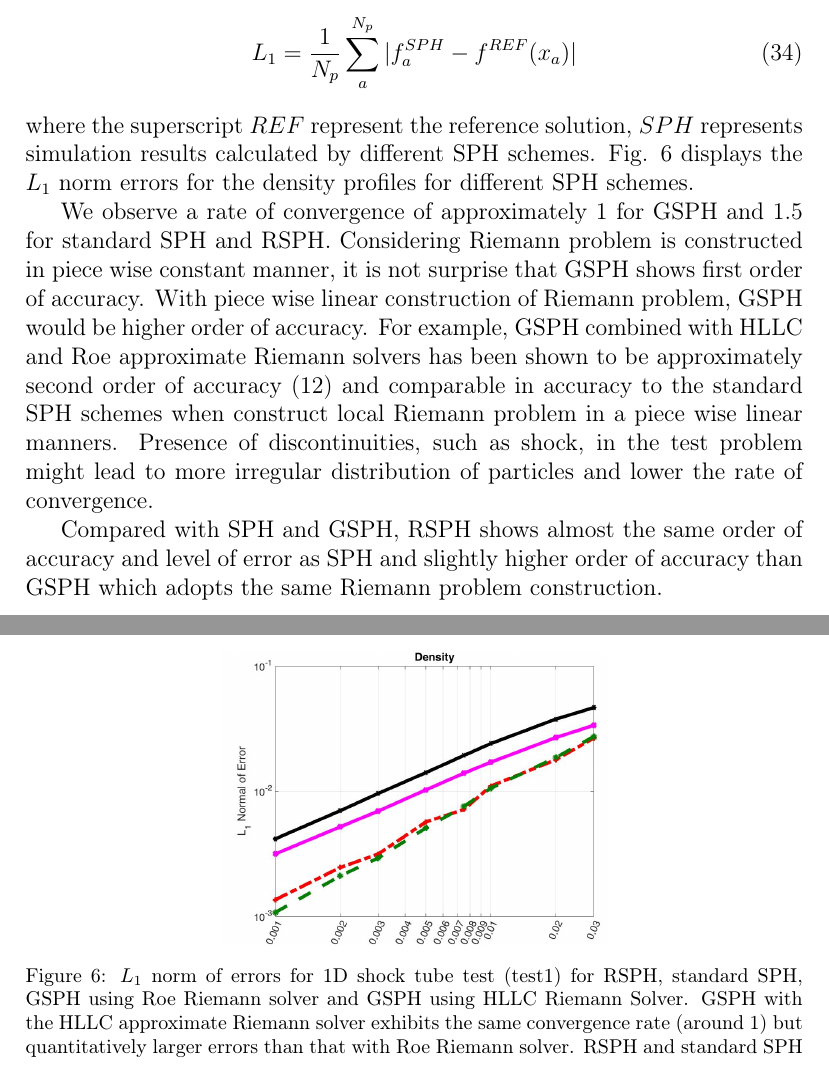
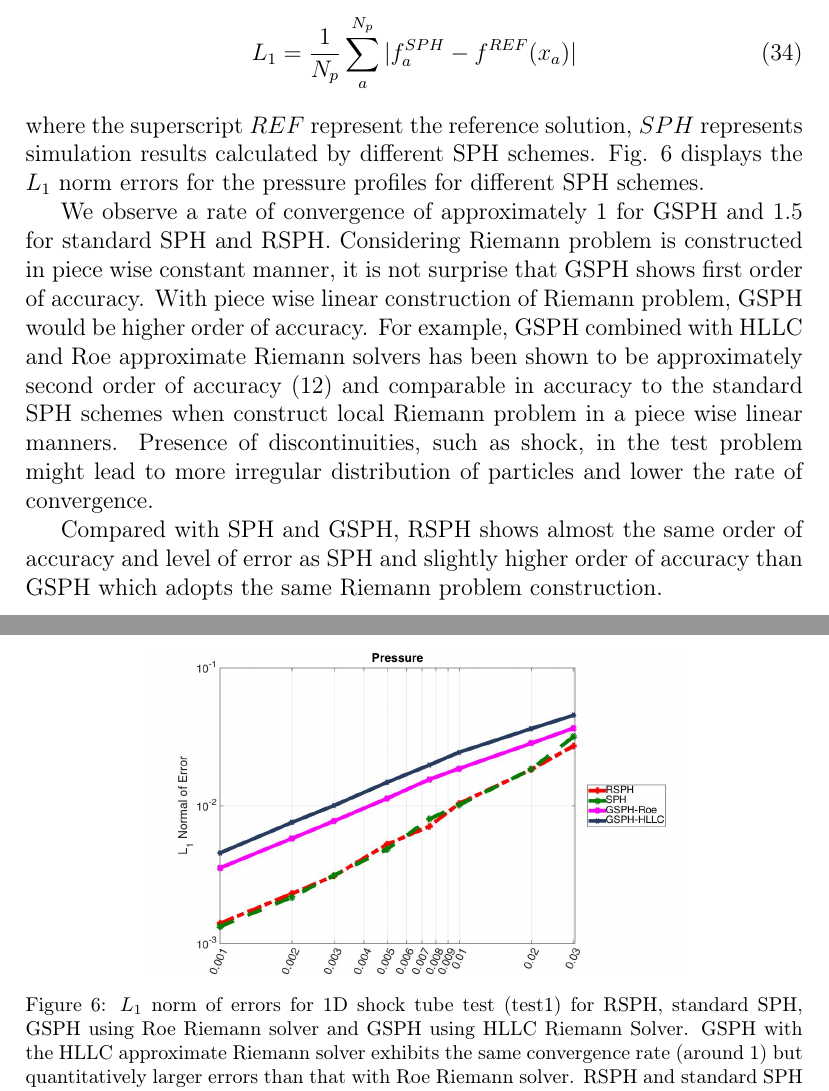
Before and after one commit to zhixuanc/RCM-SPH, a LaTeX paper (ebp-JCPManuscript.tex): two parts of pages 18 and 19 of 33, joined at a grey line, cut so that both start at the same text. Compiled offline with pdfLaTeX.

Commit message:
add legacy to order of accuracy figure

```diff
--- a/ebp-JCPManuscript.tex
+++ b/ebp-JCPManuscript.tex
@@ -533,7 +533,7 @@ We examine the errors between simulation results and the analytical solution (th
 \begin{equation}
 L_1= \frac{1}{N_p} \sum_a^{N_p} \vert f_a^{SPH} - f^{REF} (x_a) \vert
 \end{equation}
-where the superscript $REF$ represent the reference solution, $SPH$ represents simulation results calculated by different SPH schemes. Fig. \ref{fig:Accuracy-test1} displays the $L_1$ norm errors for the density profiles for different SPH schemes.
+where the superscript $REF$ represent the reference solution, $SPH$ represents simulation results calculated by different SPH schemes. Fig. \ref{fig:Accuracy-test1} displays the $L_1$ norm errors for the pressure profiles for different SPH schemes.
 
 %Due to symmetry of kernel function, estimation of density (Eq. (\ref{eq:ns-sph-d})) in SPH can reach second order of accuracy if all particles distribute in space with uniform interval. However, such ideal situation is very rare. Due to irregular particle distribution, we usually observe order of accuracy between 1 and 2. Besides the particle distribution in space, which has major affect on order of accuracy of SPH, some other aspects would also influence order of accuracy. For SPH schemes that depend on solving Riemann problems, how the local Riemann problem is constructed also influence order of accuracy.
 %For GSPH, the Riemann problem can be constructed in piece wise constant manner, piece wise linear manner or even higher order \citep{inutsuka2002reformulation}. For RSPH, we can only consider to construct local Riemann problems in the piece wise constant manner. When using other higher order construction of local Riemann problem, how to determine the range for ``random choice" is not clear. This is a limitation of current RSPH compared with GSPH. With simpler Riemann problem construction, RSPH is expected to be faster than GSPH adopting higher order Riemann problem construction. To compare RSPH and GSPH in a well-controlled manner, all GSPH tests presented in this paper are based on piece wise constant construction of local Riemann problems.
@@ -546,18 +546,18 @@ GSPH combined with HLLC and Roe approximate Riemann solvers has been shown to be
 
 \begin{figure}[H]
     \centering
-    \begin{minipage}{.5\textwidth}
-        \centering
-        \includegraphics[width=0.99 \textwidth]{./Figures/Accuracy-des}
-    \end{minipage}%
+%    \begin{minipage}{.5\textwidth}
+%        \centering
+%        \includegraphics[width=0.99 \textwidth]{./Figures/Accuracy-des}
+%    \end{minipage}%
 %    \begin{minipage}{.30 \textwidth}
 %        \centering
 %        \includegraphics[width=0.99 \textwidth]{./Figures/Accuracy-vel}
 %    \end{minipage}%
-%    \begin{minipage}{.39\textwidth}
-%        \centering
-%        \includegraphics[width=0.99 \textwidth]{./Figures/Accuracy-pre}
-%    \end{minipage}%
+    \begin{minipage}{.70\textwidth}
+        \centering
+        \includegraphics[width=0.99 \textwidth]{./Figures/Accuracy-pre}
+    \end{minipage}%
     \caption{ $L_1$ norm of errors for 1D shock tube test (test1) for RSPH, standard SPH, GSPH using Roe Riemann solver and GSPH using HLLC Riemann Solver. GSPH with the HLLC approximate Riemann solver exhibits the same convergence rate (around 1) but quantitatively larger errors than that with Roe Riemann solver. RSPH and standard SPH shows same rate of convergence and almost same level of error.}
     \label{fig:Accuracy-test1}
 \end{figure}
```
Also changed, not shown: 2 other files.
